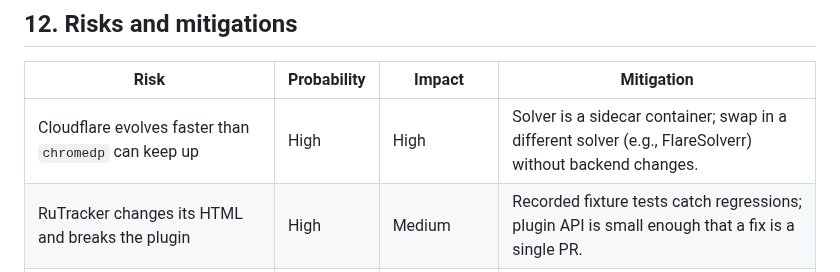
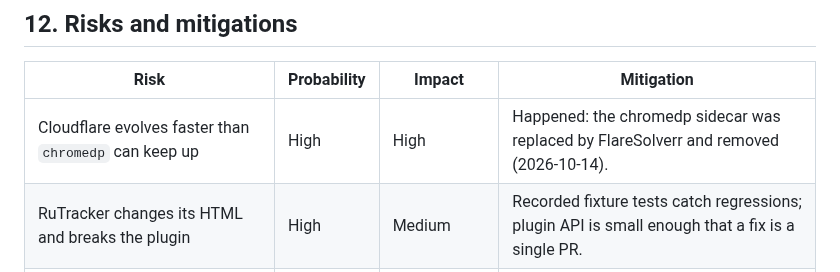
Before and after one commit to artyomsv/marauder, a Markdown page: docs/PRD.md, the part around the change. Drawn GitHub-style.

```diff
--- a/docs/PRD.md
+++ b/docs/PRD.md
@@ -837,7 +837,7 @@ Pipelines (all run on PR and on push to `master`):
 
 | Risk | Probability | Impact | Mitigation |
 |---|---|---|---|
-| Cloudflare evolves faster than `chromedp` can keep up | High | High | Solver is a sidecar container; swap in a different solver (e.g., FlareSolverr) without backend changes. |
+| Cloudflare evolves faster than `chromedp` can keep up | High | High | Happened: the chromedp sidecar was replaced by FlareSolverr and removed (2026-10-14). |
 | RuTracker changes its HTML and breaks the plugin | High | Medium | Recorded fixture tests catch regressions; plugin API is small enough that a fix is a single PR. |
 | qBittorrent WebUI API v2 changes again | Medium | Medium | Version-sniff on connect; document supported versions per release. |
 | `MARAUDER_MASTER_KEY` rotation story is messy | Medium | High | v1 requires manual re-encrypt script; v1.1 adds key versioning on each ciphertext so keys can be rotated without downtime. |
```
Also changed, not shown: CONTRIBUTING.md (+3 -2 lines).
